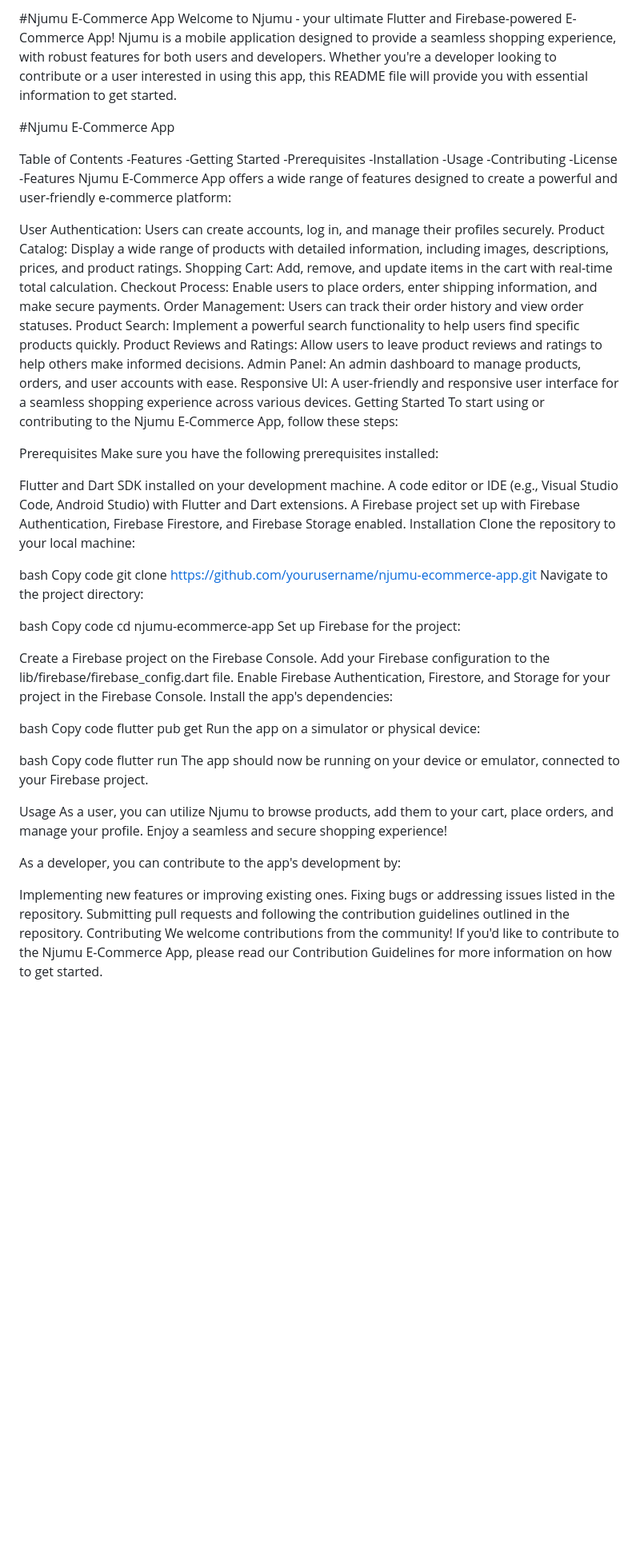
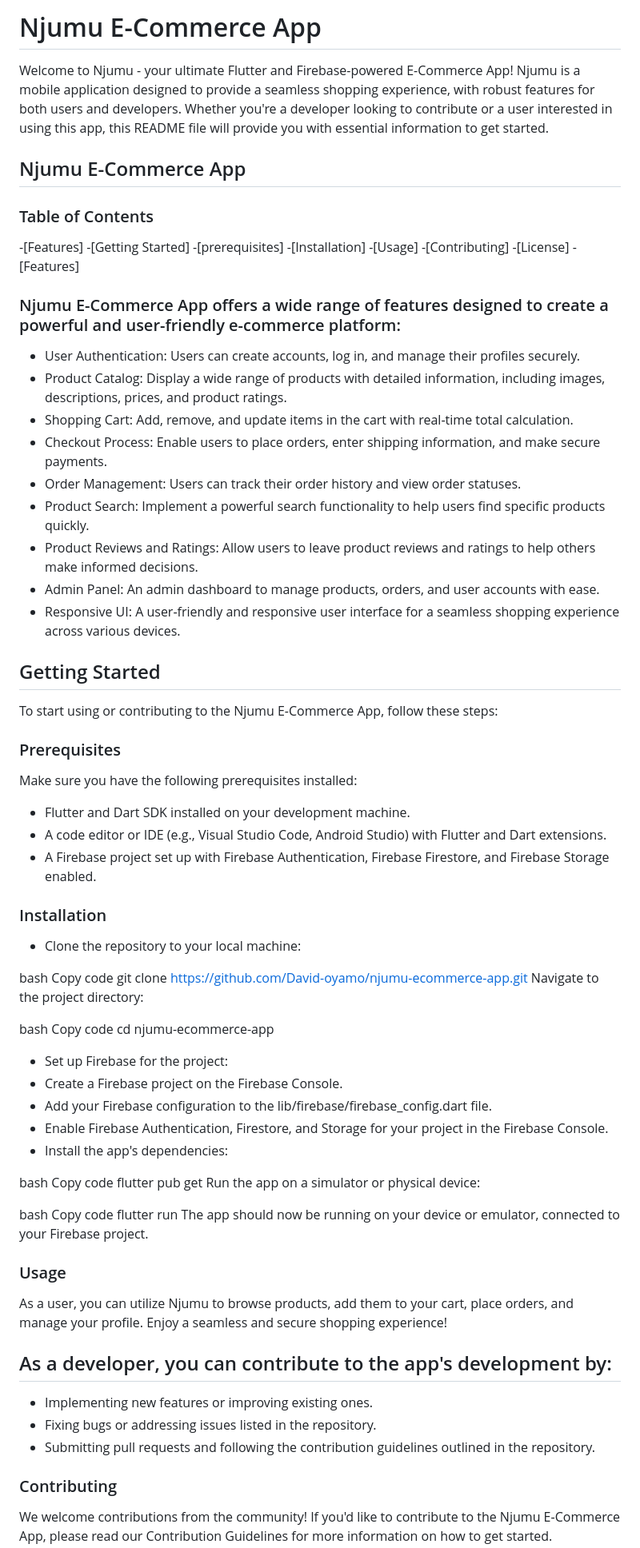
Before and after one commit to davidoyamo/njumu, a Markdown page: README.md, the part around the change printed below. Shown: that part at 80% size. Rendered like a GitHub page; blank space fills up the shorter version.

```diff
--- a/README.md
+++ b/README.md
@@ -1,54 +1,56 @@
-#Njumu E-Commerce App
+# Njumu E-Commerce App
 Welcome to Njumu - your ultimate Flutter and Firebase-powered E-Commerce App! Njumu is a mobile application designed to provide a seamless shopping experience, with robust features for both users and developers. Whether you're a developer looking to contribute or a user interested in using this app, this README file will provide you with essential information to get started.
 
-#Njumu E-Commerce App
+## Njumu E-Commerce App
 
-Table of Contents
--Features
--Getting Started
--Prerequisites
--Installation
--Usage
--Contributing
--License
--Features
-Njumu E-Commerce App offers a wide range of features designed to create a powerful and user-friendly e-commerce platform:
+### Table of Contents
+-[Features]
+-[Getting Started]
+-[prerequisites]
+-[Installation]
+-[Usage]
+-[Contributing]
+-[License]
+-[Features]
 
-User Authentication: Users can create accounts, log in, and manage their profiles securely.
-Product Catalog: Display a wide range of products with detailed information, including images, descriptions, prices, and product ratings.
-Shopping Cart: Add, remove, and update items in the cart with real-time total calculation.
-Checkout Process: Enable users to place orders, enter shipping information, and make secure payments.
-Order Management: Users can track their order history and view order statuses.
-Product Search: Implement a powerful search functionality to help users find specific products quickly.
-Product Reviews and Ratings: Allow users to leave product reviews and ratings to help others make informed decisions.
-Admin Panel: An admin dashboard to manage products, orders, and user accounts with ease.
-Responsive UI: A user-friendly and responsive user interface for a seamless shopping experience across various devices.
-Getting Started
+### Njumu E-Commerce App offers a wide range of features designed to create a powerful and user-friendly e-commerce platform:
+
++ User Authentication: Users can create accounts, log in, and manage their profiles securely.
++ Product Catalog: Display a wide range of products with detailed information, including images, descriptions, prices, and product ratings.
++ Shopping Cart: Add, remove, and update items in the cart with real-time total calculation.
++ Checkout Process: Enable users to place orders, enter shipping information, and make secure payments.
++ Order Management: Users can track their order history and view order statuses.
++ Product Search: Implement a powerful search functionality to help users find specific products quickly.
++ Product Reviews and Ratings: Allow users to leave product reviews and ratings to help others make informed decisions.
++ Admin Panel: An admin dashboard to manage products, orders, and user accounts with ease.
++ Responsive UI: A user-friendly and responsive user interface for a seamless shopping experience across various devices.
+
+## Getting Started
 To start using or contributing to the Njumu E-Commerce App, follow these steps:
 
-Prerequisites
+### Prerequisites
 Make sure you have the following prerequisites installed:
 
-Flutter and Dart SDK installed on your development machine.
-A code editor or IDE (e.g., Visual Studio Code, Android Studio) with Flutter and Dart extensions.
-A Firebase project set up with Firebase Authentication, Firebase Firestore, and Firebase Storage enabled.
-Installation
-Clone the repository to your local machine:
+* Flutter and Dart SDK installed on your development machine.
+* A code editor or IDE (e.g., Visual Studio Code, Android Studio) with Flutter and Dart extensions.
+* A Firebase project set up with Firebase Authentication, Firebase Firestore, and Firebase Storage enabled.
+
+### Installation
++ Clone the repository to your local machine:
 
 bash
 Copy code
-git clone https://github.com/yourusername/njumu-ecommerce-app.git
+git clone https://github.com/David-oyamo/njumu-ecommerce-app.git
 Navigate to the project directory:
 
 bash
 Copy code
 cd njumu-ecommerce-app
-Set up Firebase for the project:
-
-Create a Firebase project on the Firebase Console.
-Add your Firebase configuration to the lib/firebase/firebase_config.dart file.
-Enable Firebase Authentication, Firestore, and Storage for your project in the Firebase Console.
-Install the app's dependencies:
++ Set up Firebase for the project:
++ Create a Firebase project on the Firebase Console.
++ Add your Firebase configuration to the lib/firebase/firebase_config.dart file.
++ Enable Firebase Authentication, Firestore, and Storage for your project in the Firebase Console.
++ Install the app's dependencies:
 
 bash
 Copy code
@@ -60,14 +62,15 @@ Copy code
 flutter run
 The app should now be running on your device or emulator, connected to your Firebase project.
 
-Usage
+### Usage
 As a user, you can utilize Njumu to browse products, add them to your cart, place orders, and manage your profile. Enjoy a seamless and secure shopping experience!
 
-As a developer, you can contribute to the app's development by:
+## As a developer, you can contribute to the app's development by:
 
-Implementing new features or improving existing ones.
-Fixing bugs or addressing issues listed in the repository.
-Submitting pull requests and following the contribution guidelines outlined in the repository.
-Contributing
++ Implementing new features or improving existing ones.
++ Fixing bugs or addressing issues listed in the repository.
++ Submitting pull requests and following the contribution guidelines outlined in the repository.
+
+### Contributing
 We welcome contributions from the community! If you'd like to contribute to the Njumu E-Commerce App, please read our Contribution Guidelines for more information on how to get started.
 
```
Also changed, not shown: other parts of README.md (+1 -1 lines).
